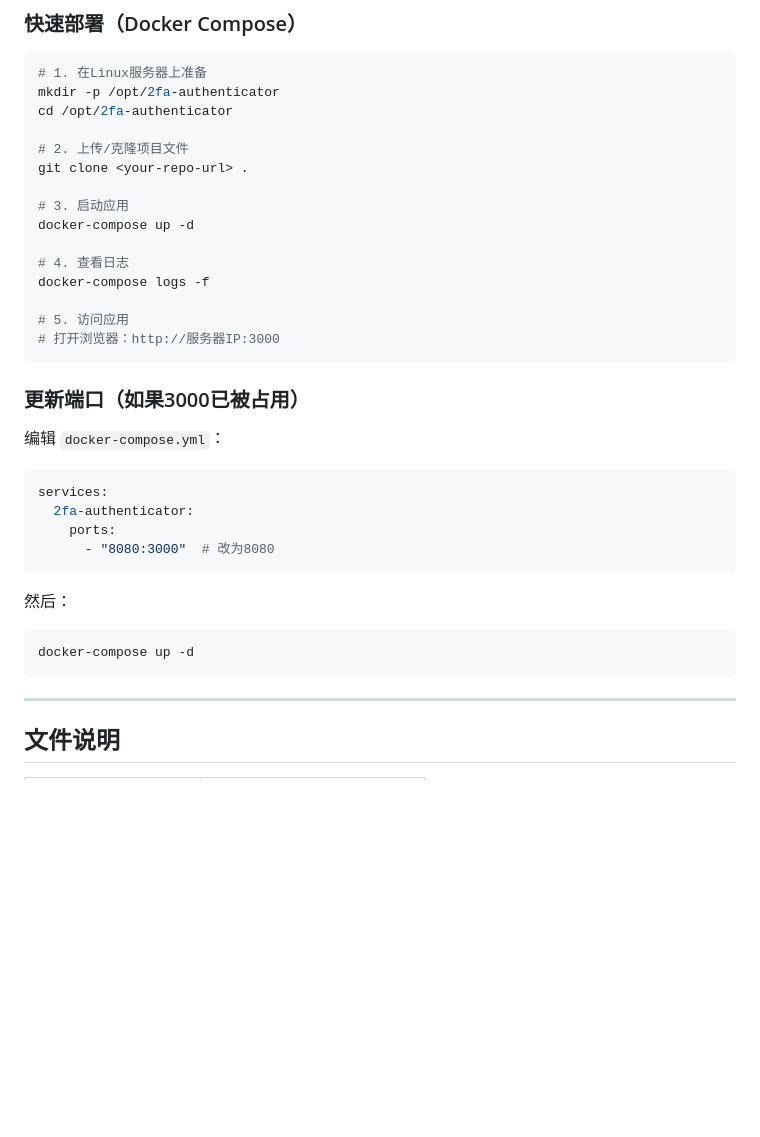
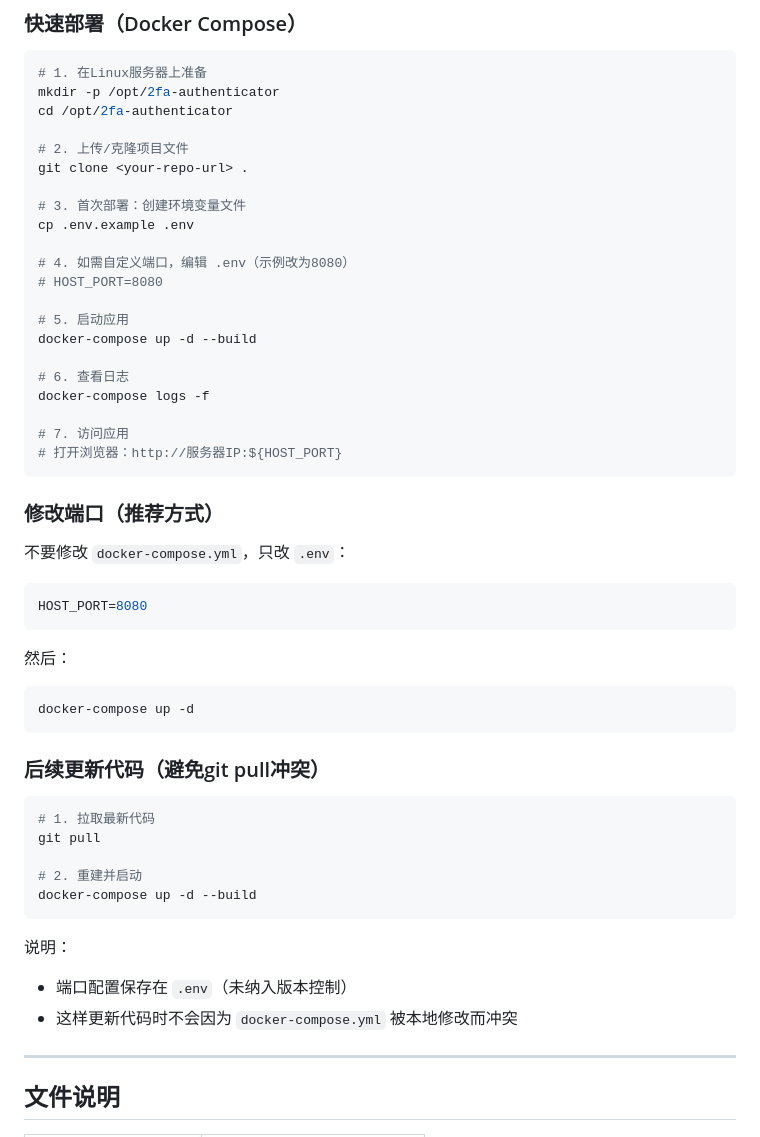
Before and after one commit to zhangyinyuan/2FA, a Markdown page: QUICK_START.md, the part around the change. Rendered like a GitHub page; blank space fills up the shorter version.

````diff
--- a/QUICK_START.md
+++ b/QUICK_START.md
@@ -45,30 +45,48 @@ cd /opt/2fa-authenticator
 # 2. 上传/克隆项目文件
 git clone <your-repo-url> .
 
-# 3. 启动应用
-docker-compose up -d
+# 3. 首次部署：创建环境变量文件
+cp .env.example .env
 
-# 4. 查看日志
+# 4. 如需自定义端口，编辑 .env（示例改为8080）
+# HOST_PORT=8080
+
+# 5. 启动应用
+docker-compose up -d --build
+
+# 6. 查看日志
 docker-compose logs -f
 
-# 5. 访问应用
-# 打开浏览器：http://服务器IP:3000
+# 7. 访问应用
+# 打开浏览器：http://服务器IP:${HOST_PORT}
 ```
 
-### 更新端口（如果3000已被占用）
+### 修改端口（推荐方式）
 
-编辑 `docker-compose.yml`：
-```yaml
-services:
-  2fa-authenticator:
-    ports:
-      - "8080:3000"  # 改为8080
+不要修改 `docker-compose.yml`，只改 `.env`：
+
+```env
+HOST_PORT=8080
 ```
 
 然后：
 ```bash
 docker-compose up -d
 ```
+
+### 后续更新代码（避免git pull冲突）
+
+```bash
+# 1. 拉取最新代码
+git pull
+
+# 2. 重建并启动
+docker-compose up -d --build
+```
+
+说明：
+- 端口配置保存在 `.env`（未纳入版本控制）
+- 这样更新代码时不会因为 `docker-compose.yml` 被本地修改而冲突
 
 ---
 
````
Also changed, not shown: README.md (+27 -2 lines).
